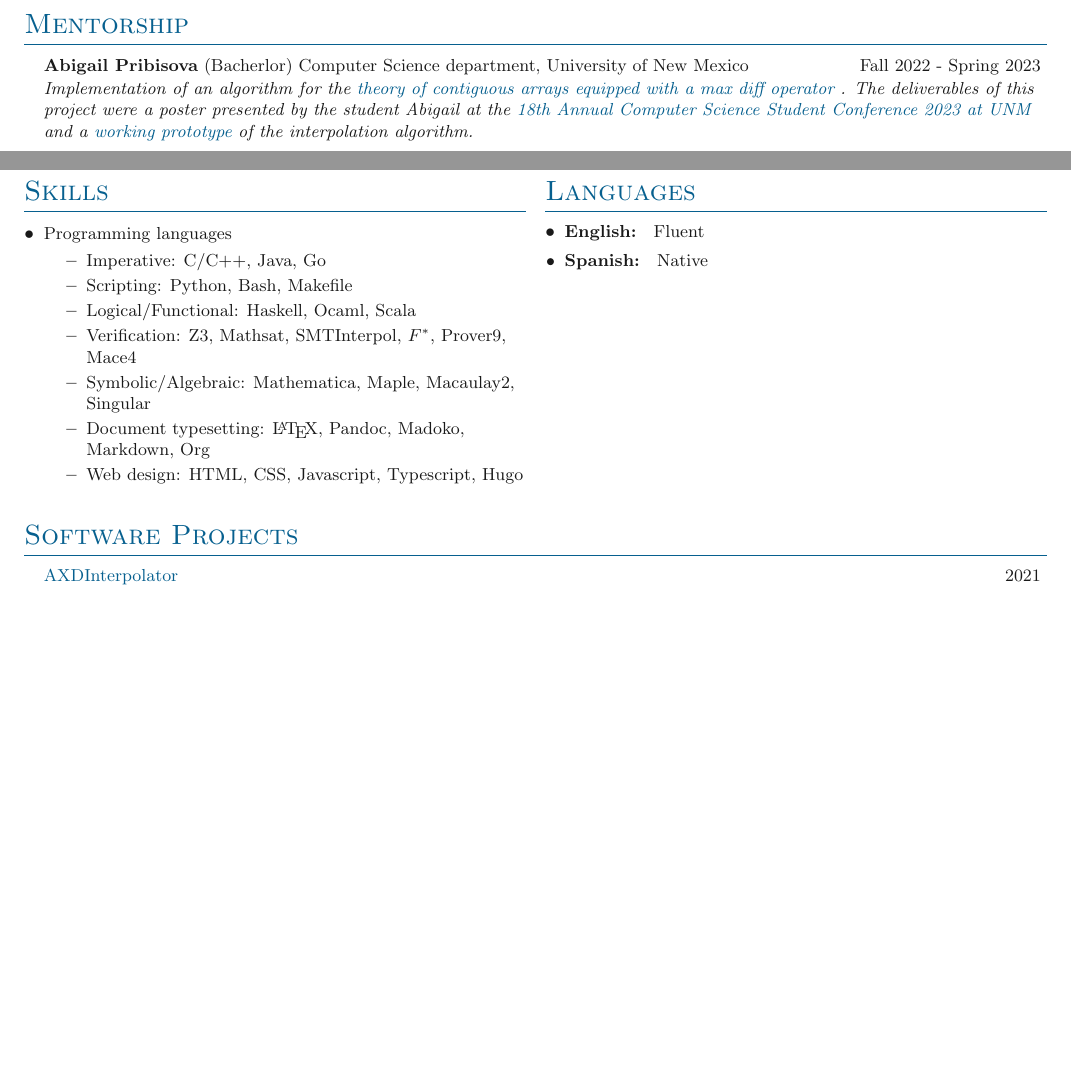
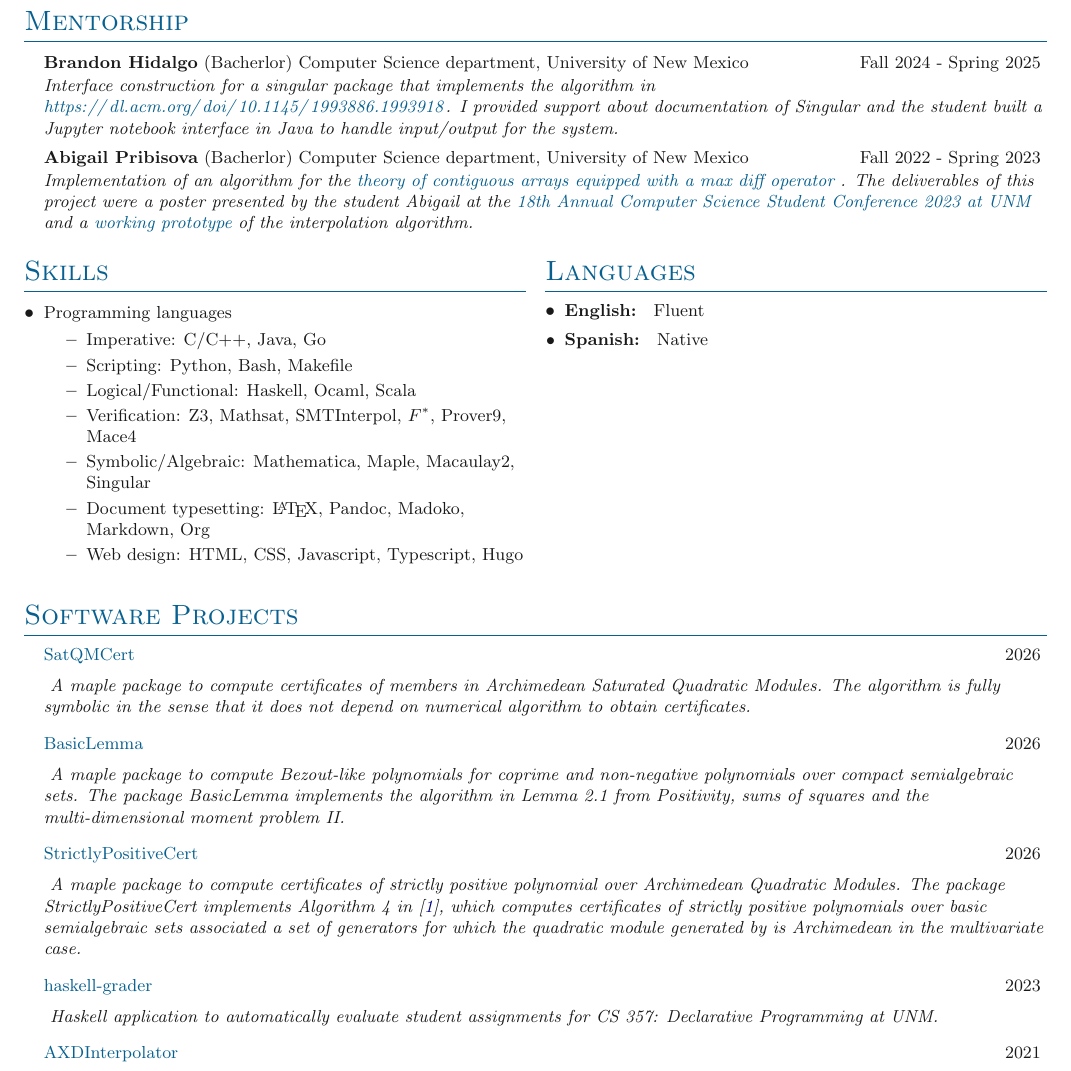
Before and after one commit to typesAreSpaces/cv, a LaTeX document (main.tex, which reads sections/education.tex, sections/mentorship.tex, sections/software.tex): two parts of pages 3 and 4 of 5 before the commit and part of page 3 of 5 after it, the two joined at a grey line, cut so that both start at the same text, the shorter picture padded with empty space. Compiled offline with pdfLaTeX.

Commit message:
Update CV.

```diff
--- a/main.tex
+++ b/main.tex
@@ -35,6 +35,7 @@ dashed=false
 \makeatother
 \newcommand{\updateinfo}[1][\today]{\par\vfill\hfill{\normalsize\color{MidnightBlue}Last
 updated on #1}}
+\newcommand{\overbar}[1]{\mkern 1.5mu\overline{\mkern-1.5mu #1 \mkern-1.5mu}\mkern 1.5mu}
 
 \boldname{Castellanos Joo}{Jose Abel}{J.}
 
@@ -66,8 +67,6 @@ updated on #1}}
 \import{sections/}{teaching.tex}
 \import{sections/}{mentorship.tex}
 
-\pagebreak
-
 \sidebyside
 {\import{sections/}{skills.tex}}
 {\import{sections/}{languages.tex}}
--- a/sections/education.tex
+++ b/sections/education.tex
@@ -8,3 +8,7 @@
+    \entry{Thesis: Computing Certificates of Members in Archimedean Quadratic Modules in
+      $\mathbb{A}[X]$ and Certifying the Emptiness in Inconsistent Monogenic Archimedean
+    Quadratic Modules in $\mathbb{A}[\overbar{X}]$}
+  }
 
   \entrybig
   {\textbf{University of New Mexico}}{Albuquerque, New Mexico}
--- a/sections/mentorship.tex
+++ b/sections/mentorship.tex
@@ -1,19 +1,28 @@
 \section{Mentorship}
 
 \denseouterlist{
+  \entrymid[]
+  {\textbf{Brandon Hidalgo} (Bacherlor) Computer Science department,
+  University of New Mexico}
+  {Fall 2024 - Spring 2025}
+  {Interface construction for a singular package
+     that implements the algorithm in
+    \url{https://dl.acm.org/doi/10.1145/1993886.1993918}. I provided support
+    about documentation of Singular and the student built a Jupyter notebook
+    interface in Java to handle input/output for the system.
+  }
 
   \entrymid[]
   {\textbf{Abigail Pribisova} (Bacherlor) Computer Science department,
-    University of New Mexico}
+  University of New Mexico}
   {Fall 2022 - Spring 2023}
   {Implementation of an algorithm for the
     \href{https://dl.acm.org/doi/pdf/10.1145/3587161}{theory of contiguous
-      arrays equipped with a max diff operator} . The deliverables of this
+    arrays equipped with a max diff operator} . The deliverables of this
     project were a poster presented by the student Abigail at the
     \href{https://www.cs.unm.edu/~csgsa/cssc-2023.html}{18th Annual Computer
-      Science Student Conference 2023 at UNM} and a
+    Science Student Conference 2023 at UNM} and a
     \href{https://github.com/typesAreSpaces/AXDInterpolator/tree/caxd-extension}{working
     prototype} of the interpolation algorithm.
   }
-
 }
--- a/sections/software.tex
+++ b/sections/software.tex
@@ -2,11 +2,50 @@
 
 \outerlist{
   \entrymid[]
+  {\href{https://github.com/typesAreSpaces/SatQMCert}
+  {SatQMCert}}
+  {2026}
+  {
+    A maple package to compute certificates of members in Archimedean Saturated Quadratic Modules.
+    %The package SatQMCert implements the algorithm in TODO to compute certificates of elements in saturated quadratic module.
+    The algorithm is fully symbolic in the sense that it does not depend on numerical algorithm to obtain certificates.
+  }
+
+  \entrymid[]
+  {\href{https://github.com/typesAreSpaces/BasicLemma}
+  {BasicLemma}}
+  {2026}
+  {
+    A maple package to compute Bezout-like polynomials for coprime and non-negative polynomials over compact semialgebraic sets. The package BasicLemma implements the algorithm in Lemma 2.1 from
+Positivity, sums of squares and the multi-dimensional moment problem II.
+  }
+
+  \entrymid[]
+  {\href{https://github.com/typesAreSpaces/StrictlyPositiveCert}
+  {StrictlyPositiveCert}}
+  {2026}
+  {
+    A maple package to compute certificates of strictly positive polynomial over Archimedean Quadratic Modules.
+    The package StrictlyPositiveCert implements Algorithm 4 in \cite{shang2025computingcertificatesstrictlypositive}, which computes certificates of strictly positive polynomials over basic semialgebraic sets associated a set of generators
+ for which the quadratic module generated by
+ is Archimedean in the multivariate case.
+  }
+
+  \entrymid[]
+  {\href{https://github.com/typesAreSpaces/haskell-grader}
+  {haskell-grader}}
+  {2023}
+  {
+    Haskell application to automatically evaluate student assignments for CS
+    357: Declarative Programming at UNM.
+  }
+
+  \entrymid[]
   {\href{https://github.com/typesAreSpaces/AXDInterpolator}
   {AXDInterpolator}}
   {2021}
-  {This project implements an interpolation algorithm proposed in FoSSaCS 2021
-    %\cite{Ghilardi2021}
+  {
+    This project implements an interpolation algorithm proposed in FoSSaCS 2021 %\cite{Ghilardi2021}
     using the Z3 API. %\cite{10.5555/1792734.1792766}.
     The project allows the user to choose Z3, Mathsat, or SMTInterpol as
     interpolation engines. The tool returns a formula in SMTLIB2 format, which
--- a/sections/talks.tex
+++ b/sections/talks.tex
@@ -1,3 +1,5 @@
 \section{Talks}
 
 \outerlist{
+  \entrybig
+  {\textbf{Computing Certificates of Members in Archimedean Quadratic Modules in
@@ -4,14 +10,15 @@
+  {Thesis Defense, University of New Mexico}
+  {}
 
   \entrybig
   {\textbf{Computing certificates in compact quadratic modules in
-      $\mathbb{R}[x]$}}{September, 2023}
+  $\mathbb{R}[x]$}}{September, 2023}
   {Proposal Thesis Defense, University of New Mexico}
   {}
 
-
   \entrybig
   {\textbf{AXDInterpolator: A Tool for Computing Interpolants for Arrays with
-      MaxDiff}}{July, 2021}
+  MaxDiff}}{July, 2021}
   {19th International Workshop  on Satisfiability Modulo Theories.}
   {}
 
```
Also changed, not shown: publications.bib (+10 -0 lines), sections/experience.tex (+4 -4 lines), sections/publications.tex (+0 -8 lines), sections/research-experience.tex (deleted, +0 -16 lines), sections/teaching.tex (+4 -6 lines), Makefile, cv.pdf, main.tex (2 more changed lines), sections/education.tex (5 more changed lines), sections/software.tex (10 more changed lines), sections/talks.tex (11 more changed lines). Lines whose indentation alone changed are shown as unchanged.
